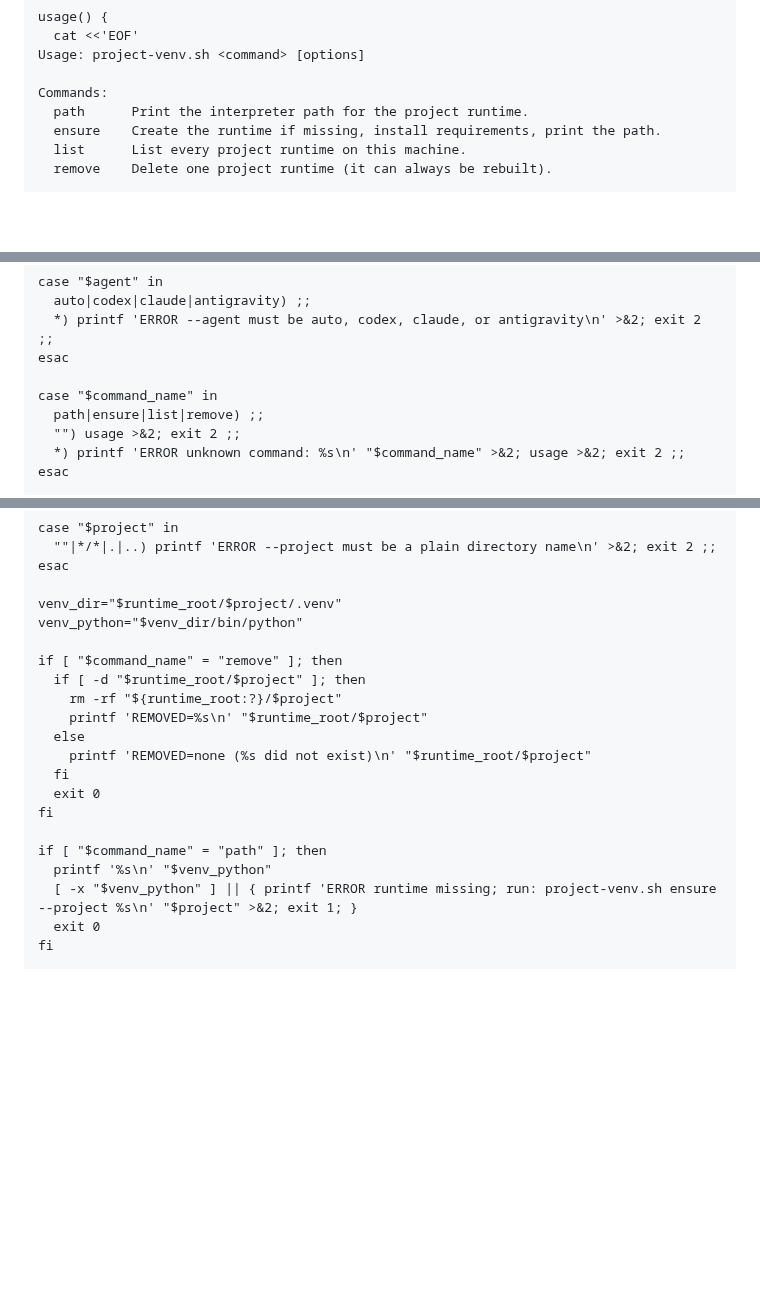
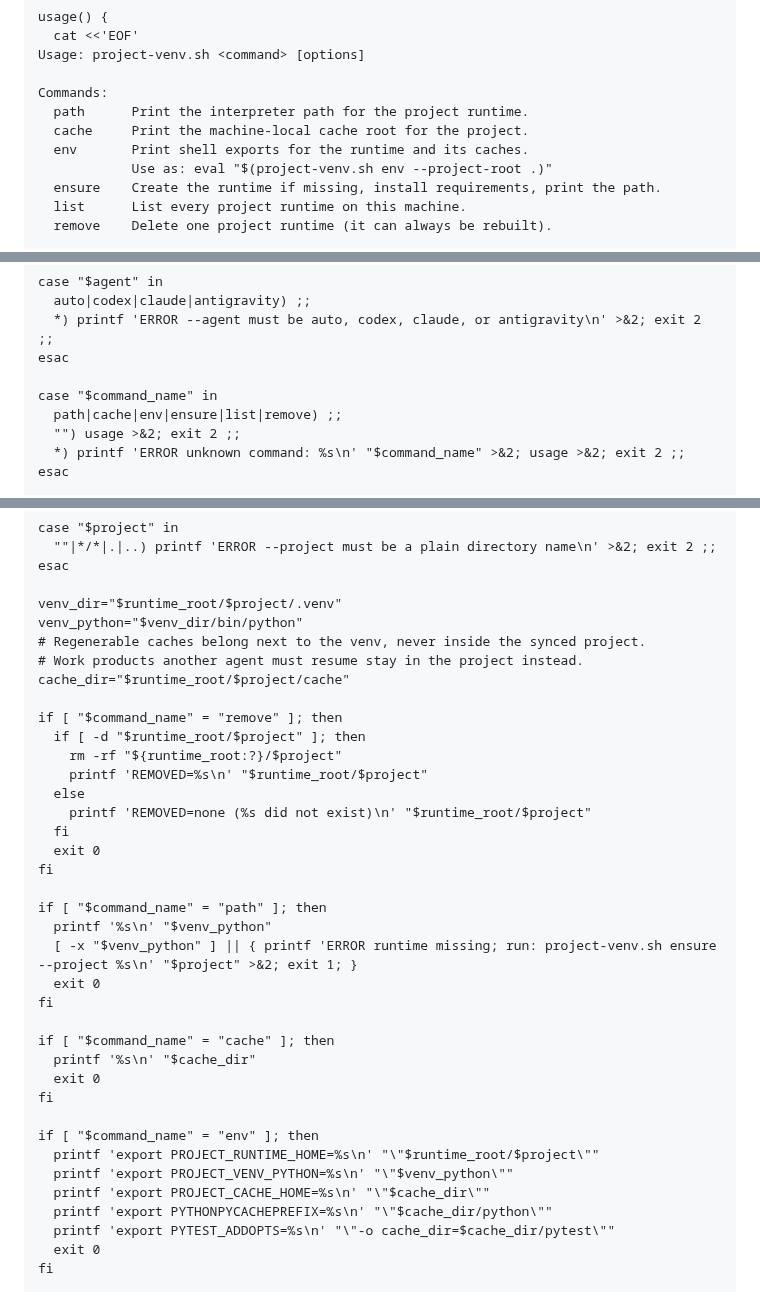
Before and after one commit to icestone0128/codex_installation, a Markdown page: 200_Reference/lazy-pack/16-Codex-全域-Skills-跨裝置同步.md, 3 parts joined by grey strips. Drawn GitHub-style; blank space fills up the shorter version.

```diff
--- a/200_Reference/lazy-pack/16-Codex-全域-Skills-跨裝置同步.md
+++ b/200_Reference/lazy-pack/16-Codex-全域-Skills-跨裝置同步.md
@@ -2948,6 +2948,9 @@ Usage: project-venv.sh <command> [options]
 
 Commands:
   path      Print the interpreter path for the project runtime.
+  cache     Print the machine-local cache root for the project.
+  env       Print shell exports for the runtime and its caches.
+            Use as: eval "$(project-venv.sh env --project-root .)"
   ensure    Create the runtime if missing, install requirements, print the path.
   list      List every project runtime on this machine.
   remove    Delete one project runtime (it can always be rebuilt).
@@ -2993,7 +2996,7 @@ case "$agent" in
 esac
 
 case "$command_name" in
-  path|ensure|list|remove) ;;
+  path|cache|env|ensure|list|remove) ;;
   "") usage >&2; exit 2 ;;
   *) printf 'ERROR unknown command: %s\n' "$command_name" >&2; usage >&2; exit 2 ;;
 esac
@@ -3030,6 +3033,9 @@ esac
 
 venv_dir="$runtime_root/$project/.venv"
 venv_python="$venv_dir/bin/python"
+# Regenerable caches belong next to the venv, never inside the synced project.
+# Work products another agent must resume stay in the project instead.
+cache_dir="$runtime_root/$project/cache"
 
 if [ "$command_name" = "remove" ]; then
   if [ -d "$runtime_root/$project" ]; then
@@ -3044,6 +3050,20 @@ fi
 if [ "$command_name" = "path" ]; then
   printf '%s\n' "$venv_python"
   [ -x "$venv_python" ] || { printf 'ERROR runtime missing; run: project-venv.sh ensure --project %s\n' "$project" >&2; exit 1; }
+  exit 0
+fi
+
+if [ "$command_name" = "cache" ]; then
+  printf '%s\n' "$cache_dir"
+  exit 0
+fi
+
+if [ "$command_name" = "env" ]; then
+  printf 'export PROJECT_RUNTIME_HOME=%s\n' "\"$runtime_root/$project\""
+  printf 'export PROJECT_VENV_PYTHON=%s\n' "\"$venv_python\""
+  printf 'export PROJECT_CACHE_HOME=%s\n' "\"$cache_dir\""
+  printf 'export PYTHONPYCACHEPREFIX=%s\n' "\"$cache_dir/python\""
+  printf 'export PYTEST_ADDOPTS=%s\n' "\"-o cache_dir=$cache_dir/pytest\""
   exit 0
 fi
 
```
Also changed, not shown: other parts of 200_Reference/lazy-pack/16-Codex-全域-Skills-跨裝置同步.md (+2 -0 lines), 200_Reference/lazy-pack/10-專案初始化工作模式.md (+20 -2 lines).
